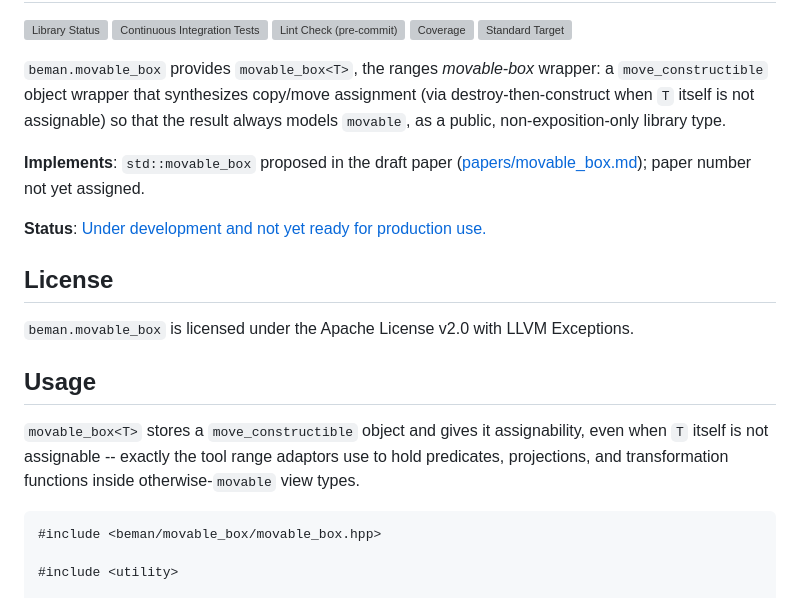
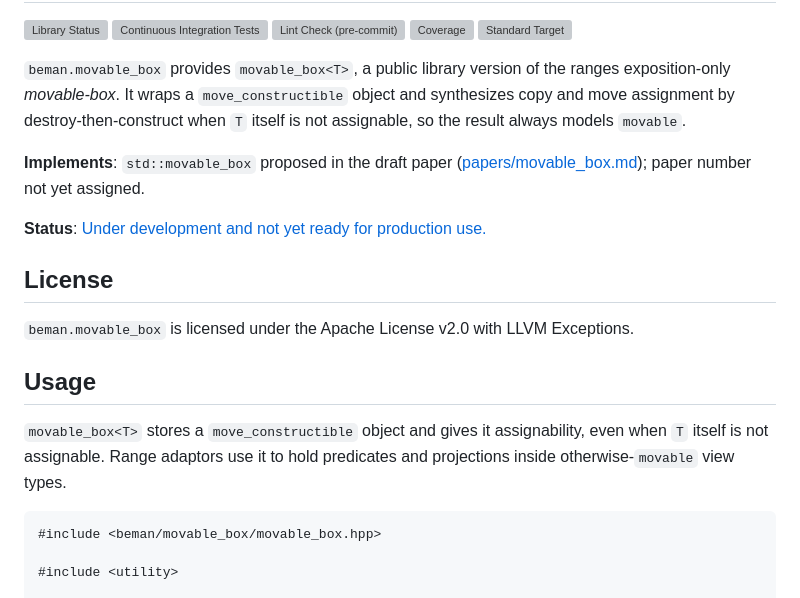
Before and after one commit to steve-downey/movable_box, a Markdown page: README.md, the part around the change. Drawn GitHub-style; grey boxes are pictures that could not be loaded.

````diff
--- a/README.md
+++ b/README.md
@@ -12,10 +12,10 @@ SPDX-License-Identifier: Apache-2.0 WITH LLVM-exception
 ![Standard Target](https://github.com/bemanproject/beman/blob/main/images/badges/cpp29.svg)
 <!-- markdownlint-restore -->
 
-`beman.movable_box` provides `movable_box<T>`, the ranges *movable-box* wrapper: a
-`move_constructible` object wrapper that synthesizes copy/move assignment (via
-destroy-then-construct when `T` itself is not assignable) so that the result always models
-`movable`, as a public, non-exposition-only library type.
+`beman.movable_box` provides `movable_box<T>`, a public library version of the ranges
+exposition-only *movable-box*. It wraps a `move_constructible` object and synthesizes copy
+and move assignment by destroy-then-construct when `T` itself is not assignable, so the
+result always models `movable`.
 
 **Implements**: `std::movable_box` proposed in the draft paper
 ([papers/movable_box.md](papers/movable_box.md)); paper number not yet assigned.
@@ -29,8 +29,8 @@ destroy-then-construct when `T` itself is not assignable) so that the result alw
 ## Usage
 
 `movable_box<T>` stores a `move_constructible` object and gives it assignability, even when `T`
-itself is not assignable -- exactly the tool range adaptors use to hold predicates, projections,
-and transformation functions inside otherwise-`movable` view types.
+itself is not assignable. Range adaptors use it to hold predicates and projections inside
+otherwise-`movable` view types.
 
 ```cpp
 #include <beman/movable_box/movable_box.hpp>
````
Also changed, not shown: CONTRIBUTING.md (+3 -3 lines), papers/movable_box.md (+82 -82 lines).
